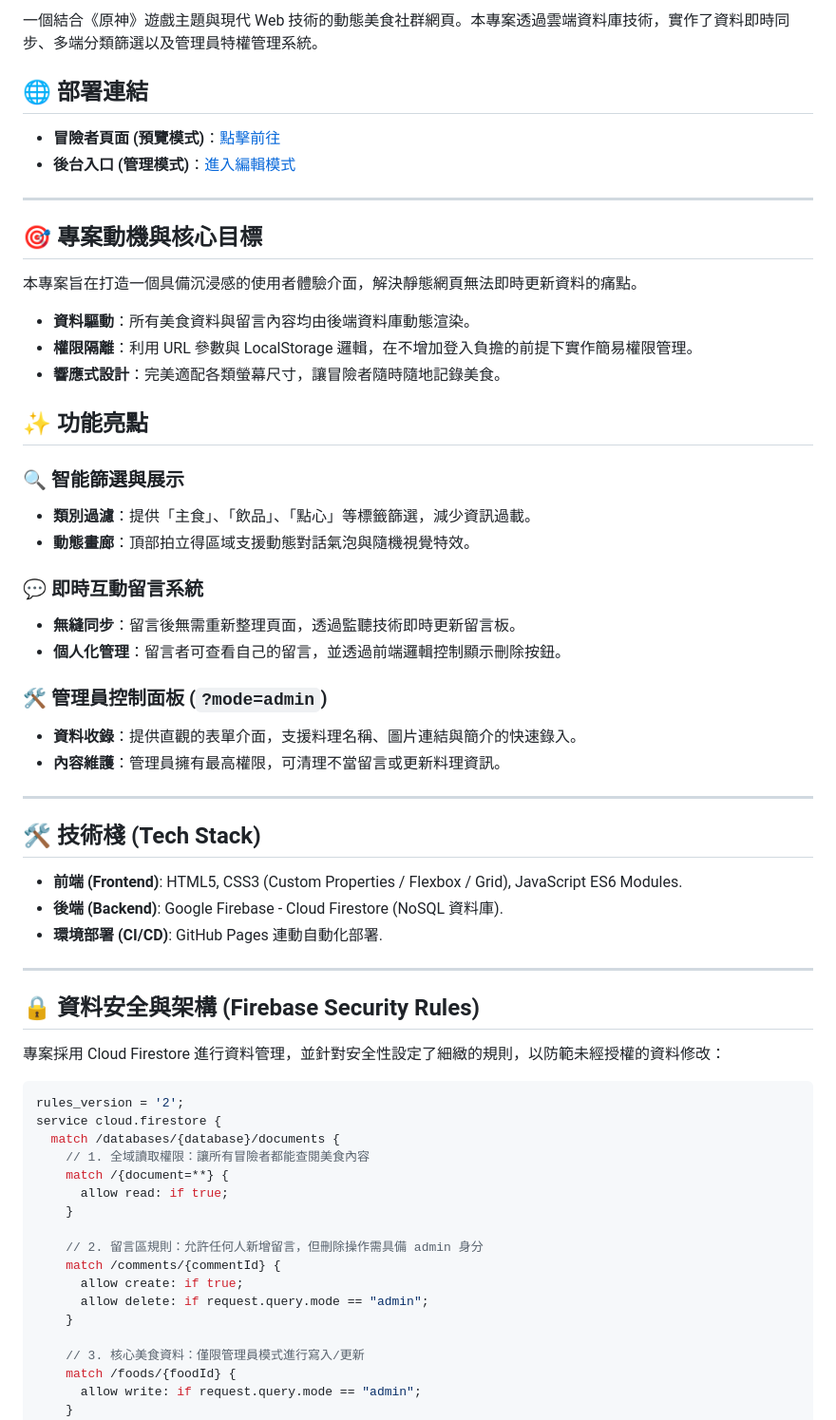
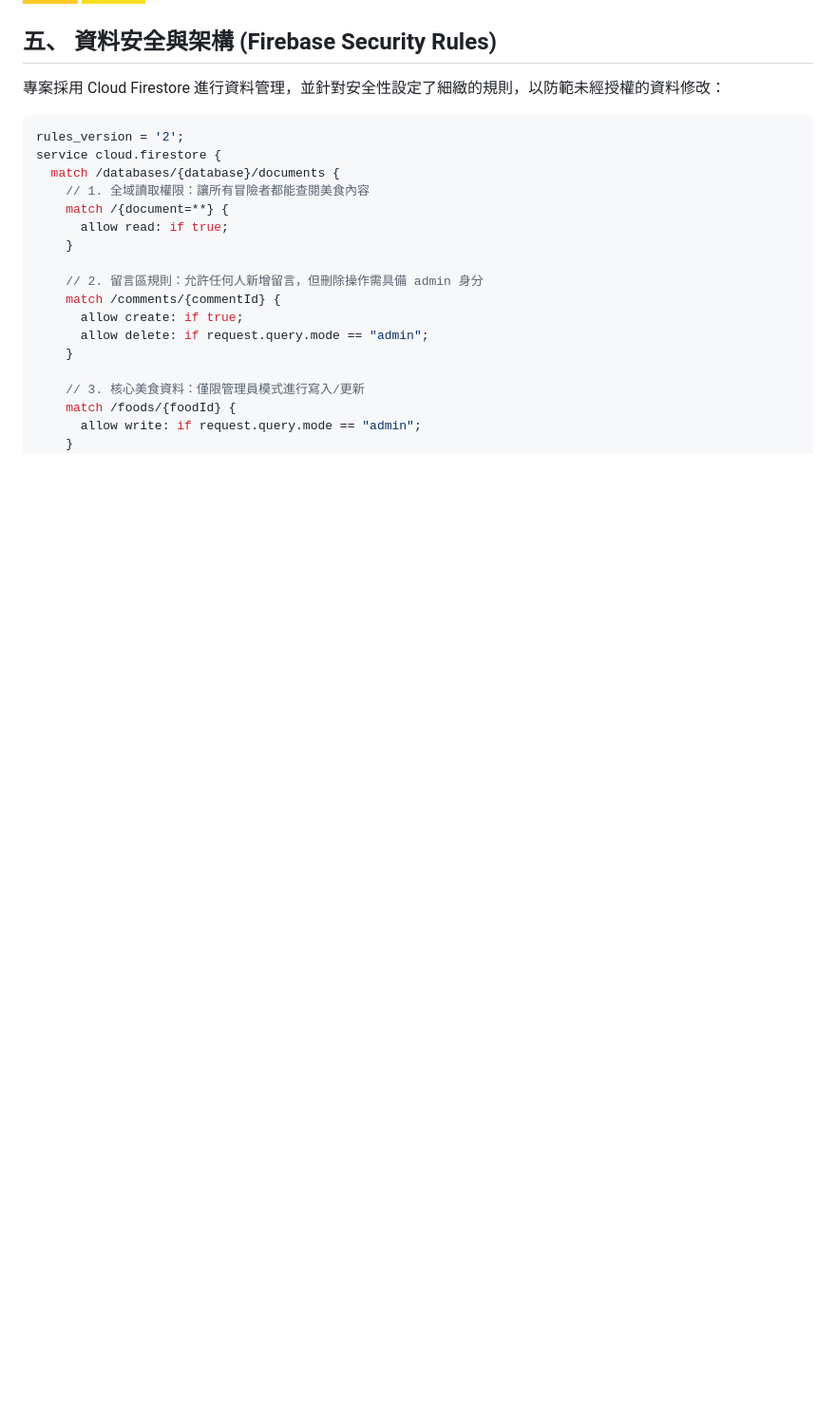
Before and after one commit to s111410549-cloud/genshin-food-guide, a Markdown page: README.md, the part around one of its changes. Shown at 95% size. Rendered like a GitHub page; badges without logos; blank space fills up the shorter version.

````diff
--- a/README.md
+++ b/README.md
@@ -68,42 +66,7 @@
 
-一個結合《原神》遊戲主題與現代 Web 技術的動態美食社群網頁。本專案透過雲端資料庫技術，實作了資料即時同步、多端分類篩選以及管理員特權管理系統。
 
-## 🌐 部署連結
-* **冒險者頁面 (預覽模式)**：[點擊前往](https://s111410549-cloud.github.io/genshin-food-guide/)
-* **後台入口 (管理模式)**：[進入編輯模式](https://s111410549-cloud.github.io/genshin-food-guide/?mode=admin)
 
----
-
-## 🎯 專案動機與核心目標
-本專案旨在打造一個具備沉浸感的使用者體驗介面，解決靜態網頁無法即時更新資料的痛點。
-* **資料驅動**：所有美食資料與留言內容均由後端資料庫動態渲染。
-* **權限隔離**：利用 URL 參數與 LocalStorage 邏輯，在不增加登入負擔的前提下實作簡易權限管理。
-* **響應式設計**：完美適配各類螢幕尺寸，讓冒險者隨時隨地記錄美食。
-
-## ✨ 功能亮點
-
-### 🔍 智能篩選與展示
-* **類別過濾**：提供「主食」、「飲品」、「點心」等標籤篩選，減少資訊過載。
-* **動態畫廊**：頂部拍立得區域支援動態對話氣泡與隨機視覺特效。
-
-### 💬 即時互動留言系統
-* **無縫同步**：留言後無需重新整理頁面，透過監聽技術即時更新留言板。
-* **個人化管理**：留言者可查看自己的留言，並透過前端邏輯控制顯示刪除按鈕。
-
-### 🛠️ 管理員控制面板 (`?mode=admin`)
-* **資料收錄**：提供直觀的表單介面，支援料理名稱、圖片連結與簡介的快速錄入。
-* **內容維護**：管理員擁有最高權限，可清理不當留言或更新料理資訊。
-
----
-
-## 🛠️ 技術棧 (Tech Stack)
-* **前端 (Frontend)**: HTML5, CSS3 (Custom Properties / Flexbox / Grid), JavaScript ES6 Modules.
-* **後端 (Backend)**: Google Firebase - Cloud Firestore (NoSQL 資料庫).
-* **環境部署 (CI/CD)**: GitHub Pages 連動自動化部署.
-
----
-
-## 🔒 資料安全與架構 (Firebase Security Rules)
+## 五、 資料安全與架構 (Firebase Security Rules)
 專案採用 Cloud Firestore 進行資料管理，並針對安全性設定了細緻的規則，以防範未經授權的資料修改：
 
 ```javascript
````
Also changed, not shown: other parts of README.md (+3 -5 lines).
